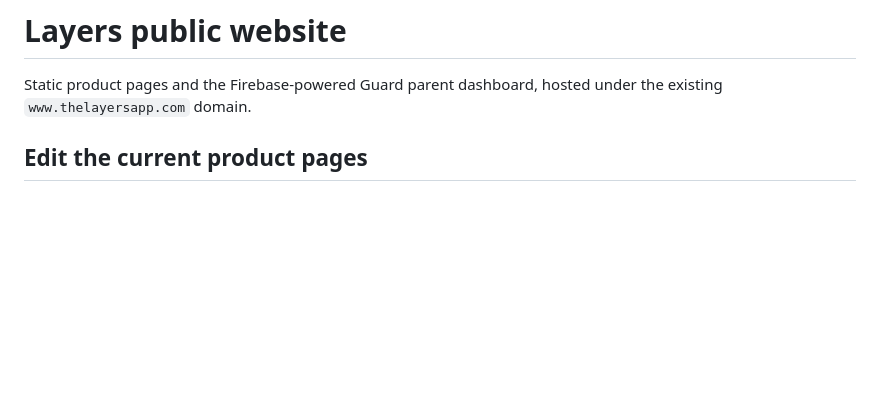
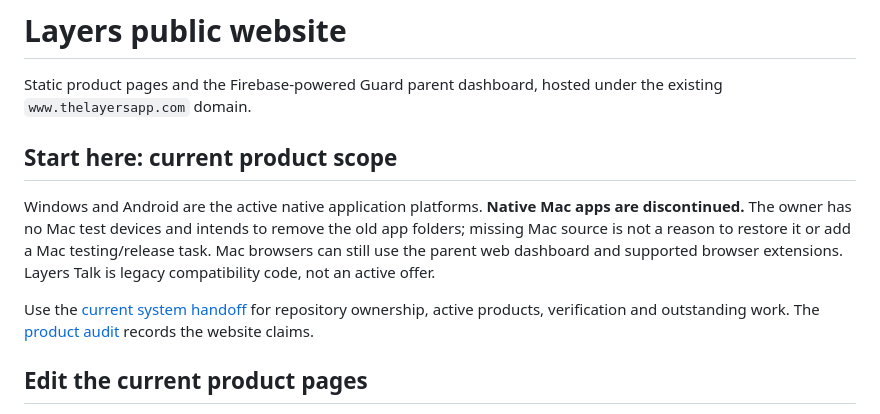
Before and after one commit to susume/thelayersapp, a Markdown page: README.md, the part around the change. Drawn GitHub-style; blank space fills up the shorter version.

Commit message:
Make platform lifecycle and Layers handoff explicit

```diff
--- a/README.md
+++ b/README.md
@@ -2,6 +2,19 @@
 
 Static product pages and the Firebase-powered Guard parent dashboard, hosted
 under the existing `www.thelayersapp.com` domain.
+
+## Start here: current product scope
+
+Windows and Android are the active native application platforms. **Native Mac
+apps are discontinued.** The owner has no Mac test devices and intends to
+remove the old app folders; missing Mac source is not a reason to restore it
+or add a Mac testing/release task. Mac browsers can still use the parent web
+dashboard and supported browser extensions. Layers Talk is legacy compatibility
+code, not an active offer.
+
+Use the [current system handoff](https://github.com/susume/layers/blob/main/docs/HANDOFF.md)
+for repository ownership, active products, verification and outstanding work.
+The [product audit](docs/product-audit-2026-10-03.md) records the website claims.
 
 ## Edit the current product pages
 
```
Also changed, not shown: AGENTS.md (added, +18 -0 lines), docs/product-audit-2026-10-03.md (+5 -1 lines).
